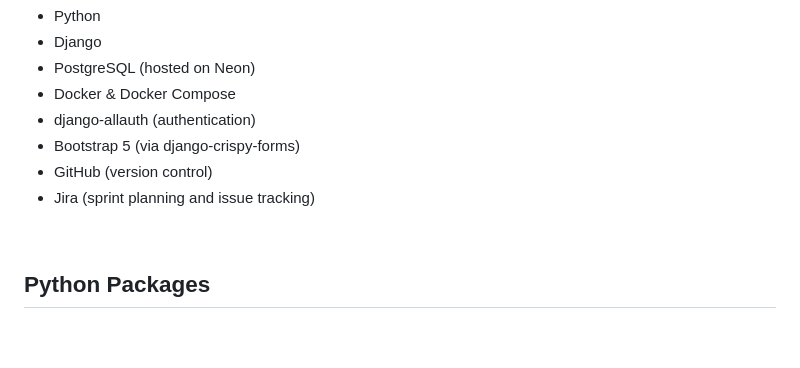
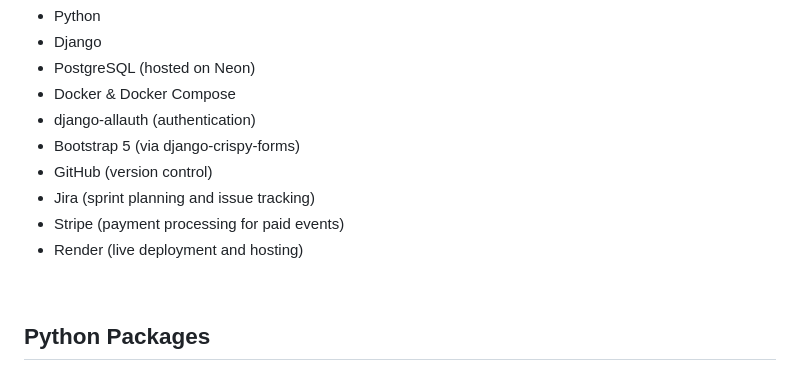
Before and after one commit to Aidas04/NCI-Team-Project-2026, a Markdown page: README.md, the part around the change. GitHub-like rendering; blank space fills up the shorter version.

Commit message:
update README - technologies used

```diff
--- a/README.md
+++ b/README.md
@@ -187,6 +187,8 @@ docker compose exec web python manage.py test --keepdb
 - Bootstrap 5 (via django-crispy-forms)
 - GitHub (version control)
 - Jira (sprint planning and issue tracking)
+- Stripe (payment processing for paid events)
+- Render (live deployment and hosting)
 
 <br>
 
```
